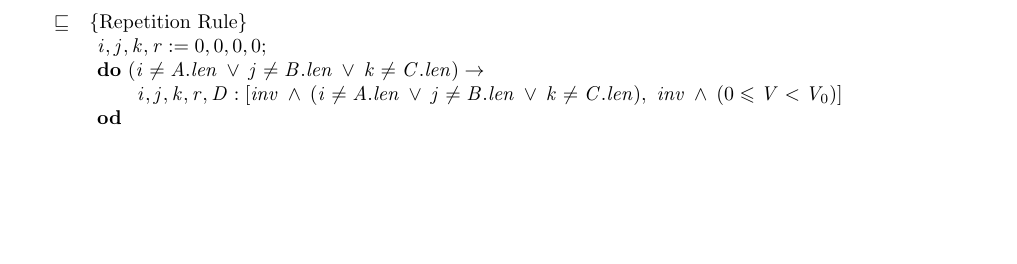
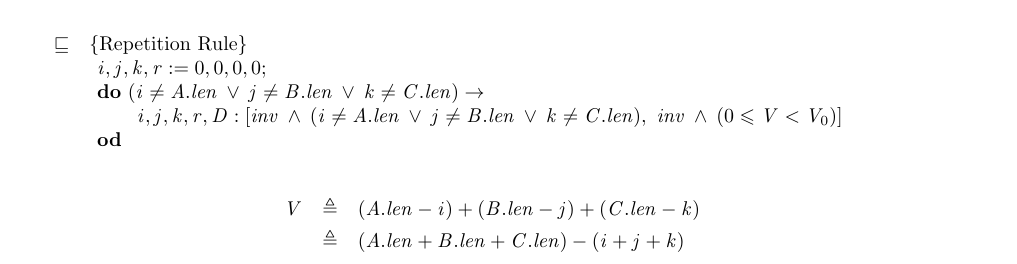
Before and after one commit to MaxwellBo/CSSE3100_Assignments, a LaTeX problem sheet (Assignment_2_Solutions.tex): part of page 2 of 2, cut so that both start at the same text, the shorter picture padded with empty space. Compiled offline with pdfLaTeX.

Commit message:
Add invariant

```diff
--- a/Assignment_2_Solutions.tex
+++ b/Assignment_2_Solutions.tex
@@ -94,6 +94,12 @@ inv \land \neg\GUARD \entails post & \equiv & inv \land (i = A.len\, \land\, j =
 \end{array}}
 \ENDDERIVE
 
+
+\begin{eqnarray*}
+V & \triangleq & (A.len - i) + (B.len - j) + (C.len - k)\\
+  & \triangleq & (A.len + B.len + C.len) - (i + j + k)
+\end{eqnarray*}
+
 % Given
 
 % \[max(A,l,h,i) ~\defs~ \all j \in [l,h) \cdot (A_j \leq A_i) \land (l \leq i < h)\]   % \[ and \] tell Latex we are entering and leaving math mode
```
Also changed, not shown: Assignment_2_Solutions.pdf. Lines whose indentation alone changed are shown as unchanged.
